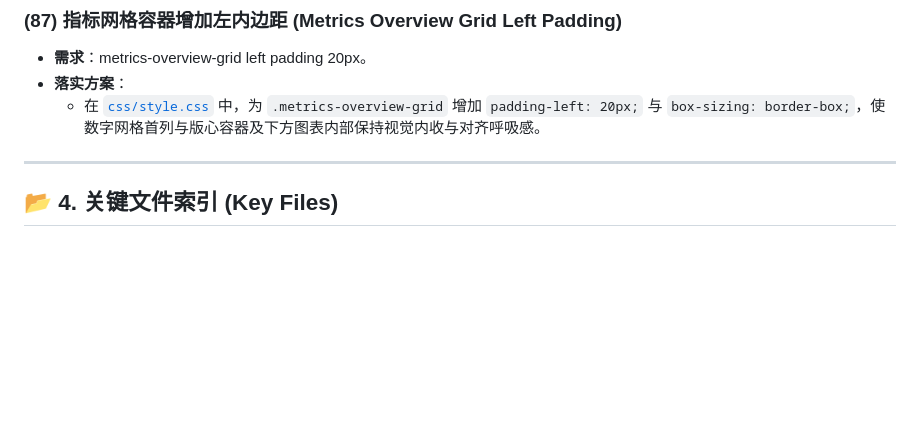
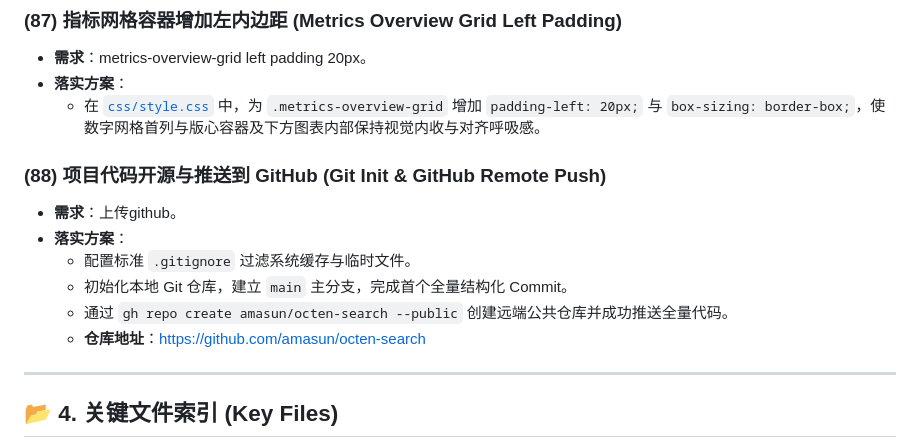
Before and after one commit to amasun/octen-search, a Markdown page: handoff.md, the part around the change. GitHub-like rendering; blank space fills up the shorter version.

Commit message:
docs: update handoff with GitHub repo link

```diff
--- a/handoff.md
+++ b/handoff.md
@@ -872,6 +872,14 @@
 - **落实方案**：
   - 在 [`css/style.css`](file:///x:/XCoding/Octen/08-search%20subpage/css/style.css) 中，为 `.metrics-overview-grid` 增加 `padding-left: 20px;` 与 `box-sizing: border-box;`，使数字网格首列与版心容器及下方图表内部保持视觉内收与对齐呼吸感。
 
+### (88) 项目代码开源与推送到 GitHub (Git Init & GitHub Remote Push)
+- **需求**：上传github。
+- **落实方案**：
+  - 配置标准 `.gitignore` 过滤系统缓存与临时文件。
+  - 初始化本地 Git 仓库，建立 `main` 主分支，完成首个全量结构化 Commit。
+  - 通过 `gh repo create amasun/octen-search --public` 创建远端公共仓库并成功推送全量代码。
+  - **仓库地址**：[https://github.com/amasun/octen-search](https://github.com/amasun/octen-search)
+
 ---
 
 ## 📂 4. 关键文件索引 (Key Files)
```
